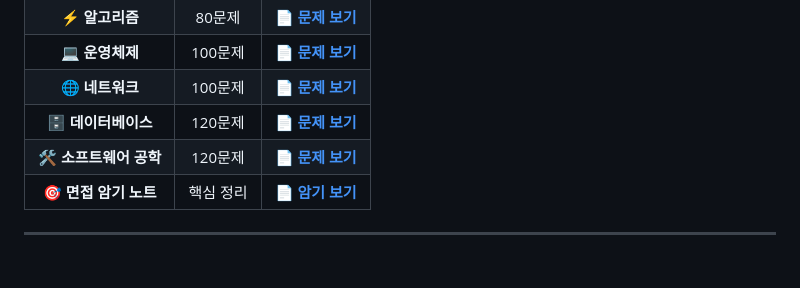
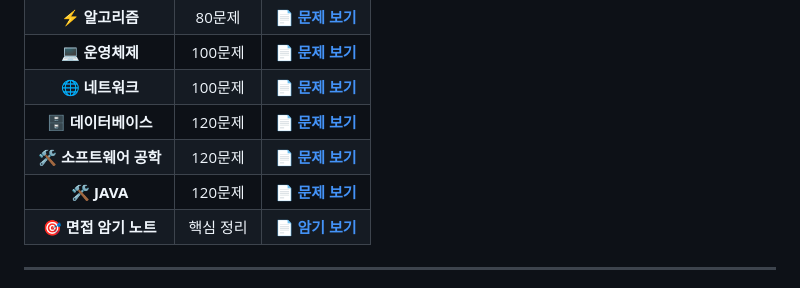
Before and after one commit to shw7349/CSStudy, a Markdown page: README.md, the part around the change. Drawn GitHub-style.

```diff
--- a/README.md
+++ b/README.md
@@ -14,6 +14,7 @@
 | 🌐 **네트워크** | 100문제 | **[📄 문제 보기](./network.md)** |
 | 🗄️ **데이터베이스** | 120문제 | **[📄 문제 보기](./database.md)** |
 | 🛠️ **소프트웨어 공학** | 120문제 | **[📄 문제 보기](./software-engineering.md)** |
+| 🛠️ **JAVA** | 120문제 | **[📄 문제 보기](./JAVA.md)** |
 | 🎯 **면접 암기 노트** | 핵심 정리 | **[📄 암기 보기](./memorization.md)** |
 
 ---
```
